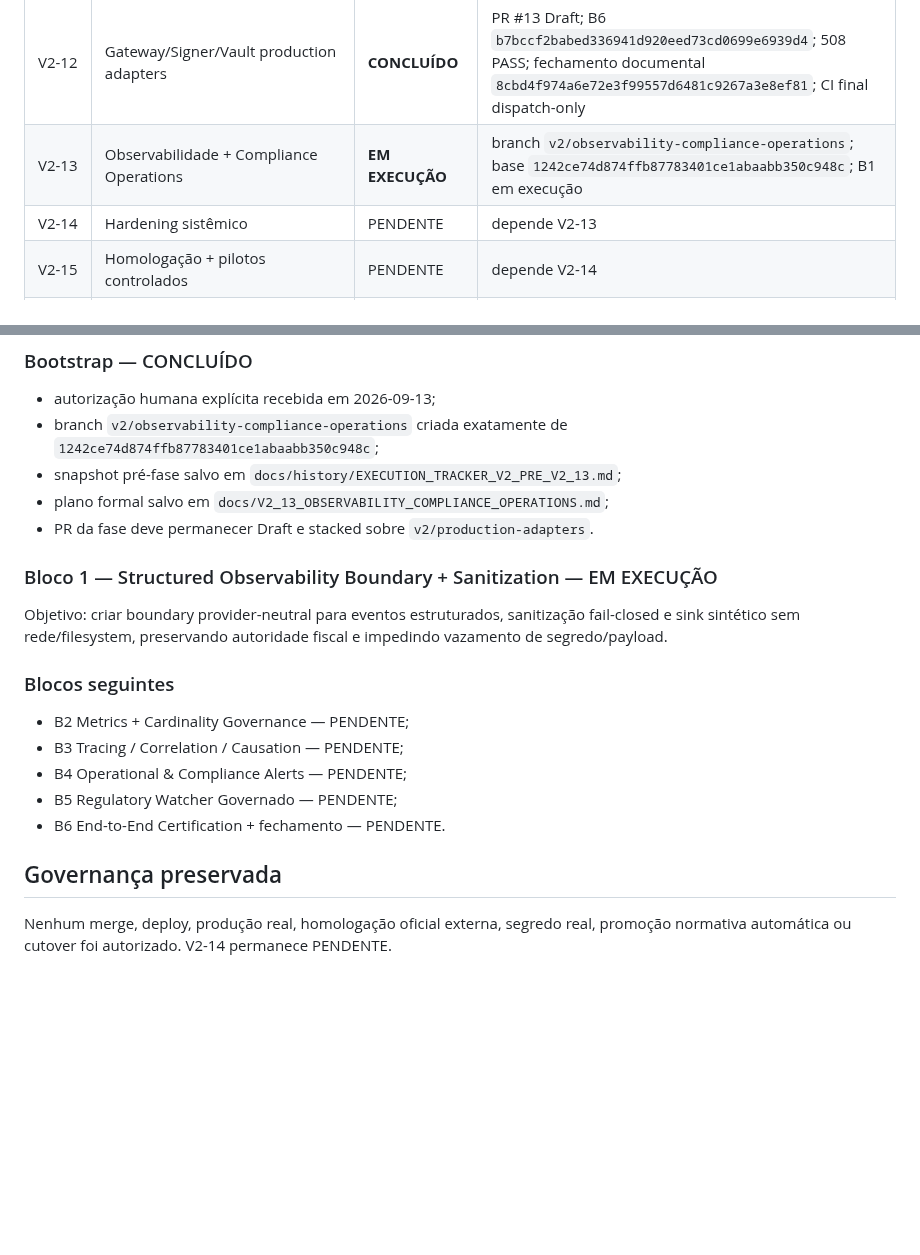
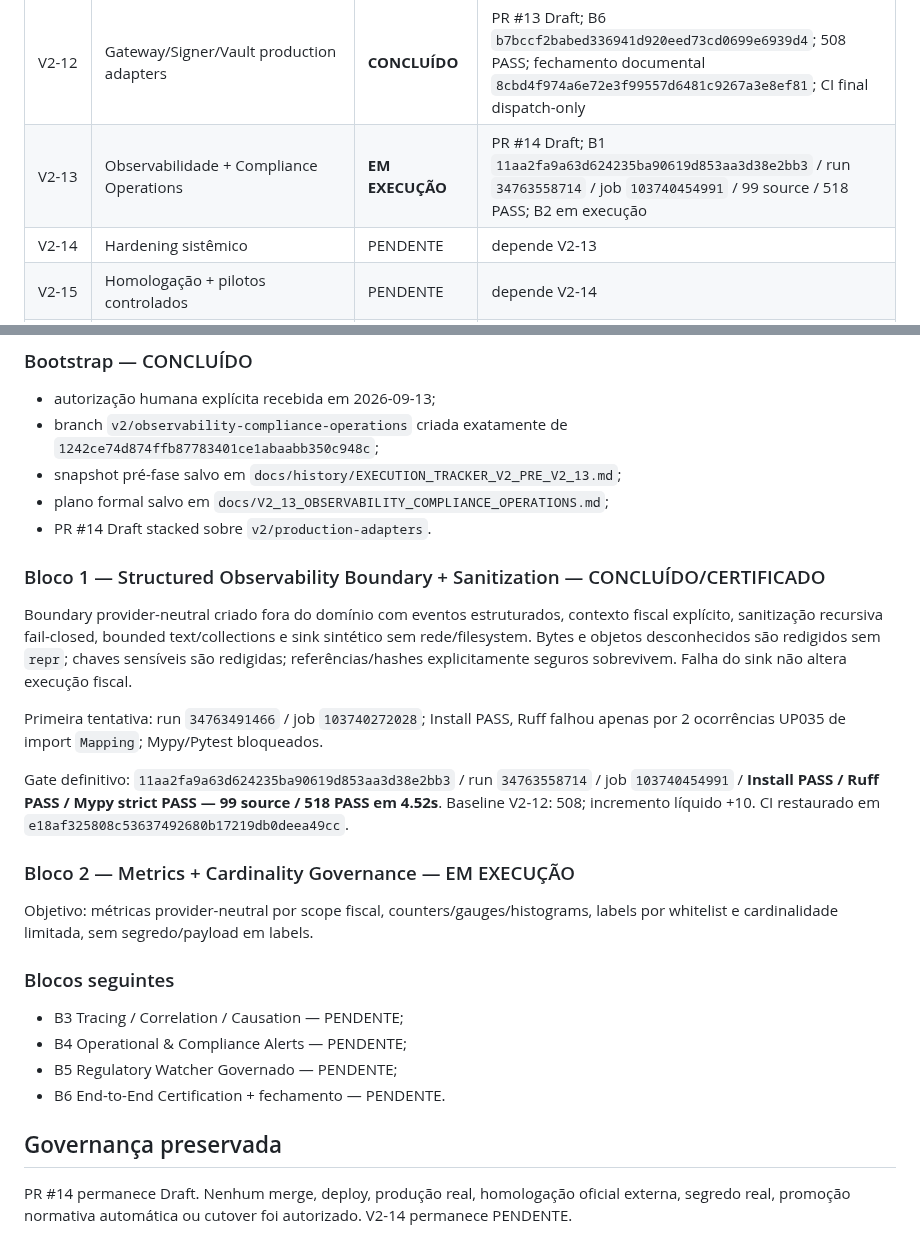
Before and after one commit to faabio3131/kordena-fiscal-engine-v2, a Markdown page: docs/EXECUTION_TRACKER_V2.md, 2 parts joined by grey strips. GitHub-like rendering; blank space fills up the shorter version.

Commit message:
V2-13 B1: update tracker with certified gate

```diff
--- a/docs/EXECUTION_TRACKER_V2.md
+++ b/docs/EXECUTION_TRACKER_V2.md
@@ -27,7 +27,7 @@ Estados permitidos: `PENDENTE`, `EM EXECUÇÃO`, `BLOQUEADO`, `CONCLUÍDO`. Nenh
 | V2-10 | Contract Packs multiproduto | **CONCLUÍDO** | PR #11 Draft; `345652ecbfc18c8bd3511cf5b9083ba0dbc259cb`; 397 PASS |
 | V2-11 | Control Plane independente | **CONCLUÍDO** | PR #12 Draft; gate `eed6b056e9d1941da435179c5eaf805c261f6622`; run `34736942613`; 85 source; 437 PASS |
 | V2-12 | Gateway/Signer/Vault production adapters | **CONCLUÍDO** | PR #13 Draft; B6 `b7bccf2babed336941d920eed73cd0699e6939d4`; 508 PASS; fechamento documental `8cbd4f974a6e72e3f99557d6481c9267a3e8ef81`; CI final dispatch-only |
-| V2-13 | Observabilidade + Compliance Operations | **EM EXECUÇÃO** | branch `v2/observability-compliance-operations`; base `1242ce74d874ffb87783401ce1abaabb350c948c`; B1 em execução |
+| V2-13 | Observabilidade + Compliance Operations | **EM EXECUÇÃO** | PR #14 Draft; B1 `11aa2fa9a63d624235ba90619d853aa3d38e2bb3` / run `34763558714` / job `103740454991` / 99 source / 518 PASS; B2 em execução |
 | V2-14 | Hardening sistêmico | PENDENTE | depende V2-13 |
 | V2-15 | Homologação + pilotos controlados | PENDENTE | depende V2-14 |
 | V2-16 | Integração produtos FM | BLOQUEADO PARCIAL | depende do Core universal certificado e readiness dos produtos |
@@ -50,15 +50,22 @@ Gate documental final: `8cbd4f974a6e72e3f99557d6481c9267a3e8ef81` / run `3476297
 - branch `v2/observability-compliance-operations` criada exatamente de `1242ce74d874ffb87783401ce1abaabb350c948c`;
 - snapshot pré-fase salvo em `docs/history/EXECUTION_TRACKER_V2_PRE_V2_13.md`;
 - plano formal salvo em `docs/V2_13_OBSERVABILITY_COMPLIANCE_OPERATIONS.md`;
-- PR da fase deve permanecer Draft e stacked sobre `v2/production-adapters`.
+- PR #14 Draft stacked sobre `v2/production-adapters`.
 
-### Bloco 1 — Structured Observability Boundary + Sanitization — EM EXECUÇÃO
+### Bloco 1 — Structured Observability Boundary + Sanitization — CONCLUÍDO/CERTIFICADO
 
-Objetivo: criar boundary provider-neutral para eventos estruturados, sanitização fail-closed e sink sintético sem rede/filesystem, preservando autoridade fiscal e impedindo vazamento de segredo/payload.
+Boundary provider-neutral criado fora do domínio com eventos estruturados, contexto fiscal explícito, sanitização recursiva fail-closed, bounded text/collections e sink sintético sem rede/filesystem. Bytes e objetos desconhecidos são redigidos sem `repr`; chaves sensíveis são redigidas; referências/hashes explicitamente seguros sobrevivem. Falha do sink não altera execução fiscal.
+
+Primeira tentativa: run `34763491466` / job `103740272028`; Install PASS, Ruff falhou apenas por 2 ocorrências UP035 de import `Mapping`; Mypy/Pytest bloqueados.
+
+Gate definitivo: `11aa2fa9a63d624235ba90619d853aa3d38e2bb3` / run `34763558714` / job `103740454991` / **Install PASS / Ruff PASS / Mypy strict PASS — 99 source / 518 PASS em 4.52s**. Baseline V2-12: 508; incremento líquido +10. CI restaurado em `e18af325808c53637492680b17219db0deea49cc`.
+
+### Bloco 2 — Metrics + Cardinality Governance — EM EXECUÇÃO
+
+Objetivo: métricas provider-neutral por scope fiscal, counters/gauges/histograms, labels por whitelist e cardinalidade limitada, sem segredo/payload em labels.
 
 ### Blocos seguintes
 
-- B2 Metrics + Cardinality Governance — PENDENTE;
 - B3 Tracing / Correlation / Causation — PENDENTE;
 - B4 Operational & Compliance Alerts — PENDENTE;
 - B5 Regulatory Watcher Governado — PENDENTE;
@@ -66,4 +73,4 @@ Objetivo: criar boundary provider-neutral para eventos estruturados, sanitizaç
 
 ## Governança preservada
 
-Nenhum merge, deploy, produção real, homologação oficial externa, segredo real, promoção normativa automática ou cutover foi autorizado. V2-14 permanece PENDENTE.
+PR #14 permanece Draft. Nenhum merge, deploy, produção real, homologação oficial externa, segredo real, promoção normativa automática ou cutover foi autorizado. V2-14 permanece PENDENTE.
```
